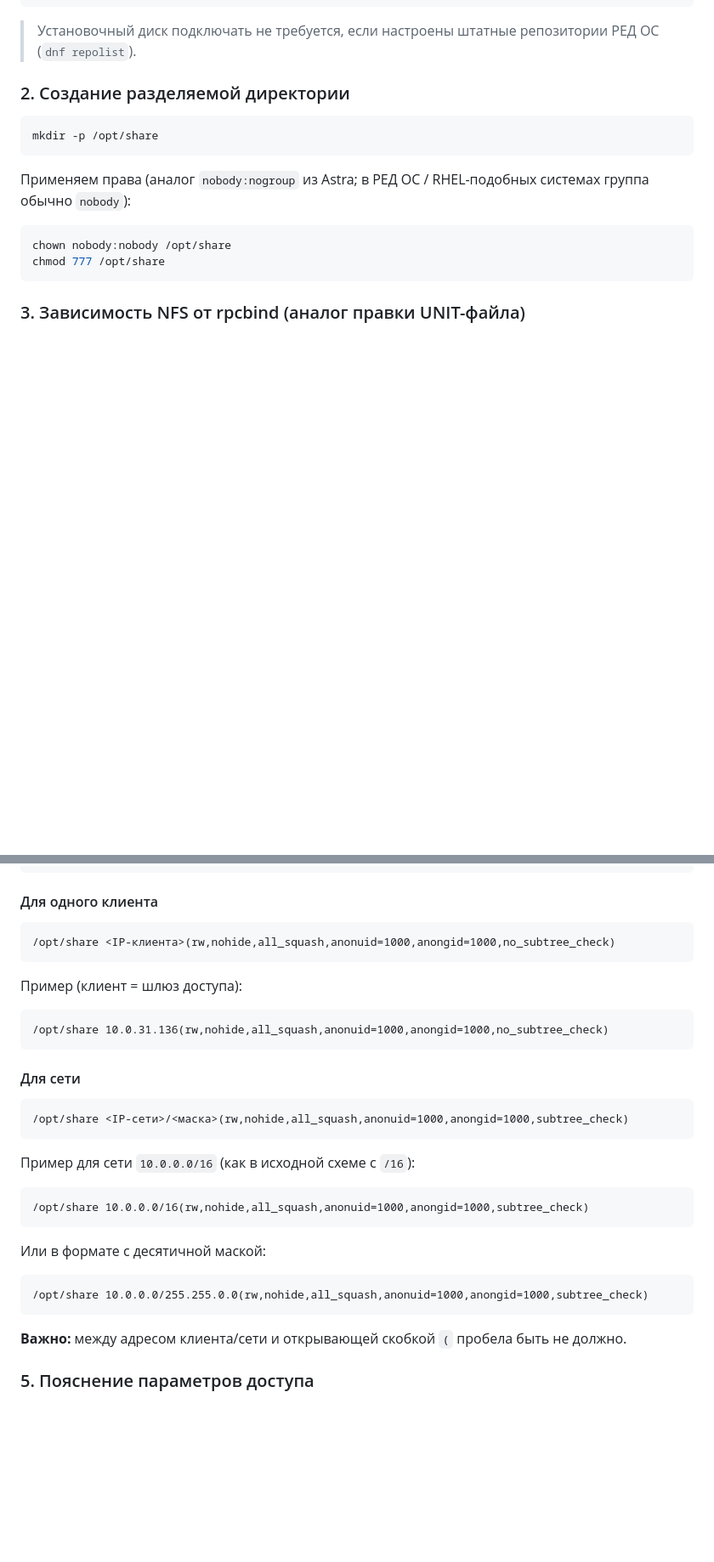
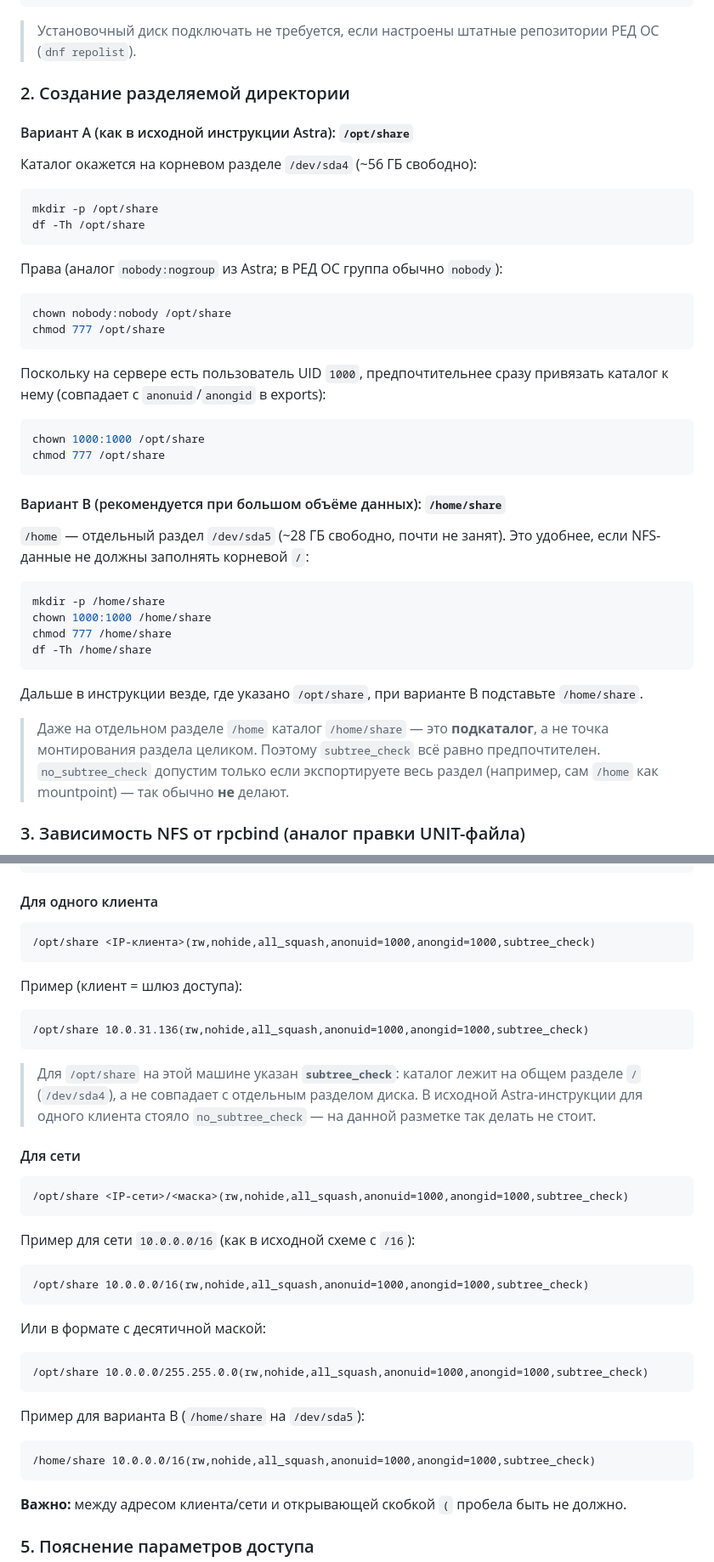
Before and after one commit to DanteALI1/proj, a Markdown page: docs/redos-8-nfs-setup.md, 2 parts joined by grey strips. Shown at 85% size. GitHub-like rendering; blank space fills up the shorter version.

````diff
--- a/docs/redos-8-nfs-setup.md
+++ b/docs/redos-8-nfs-setup.md
@@ -33,16 +62,43 @@ dnf install -y autofs
 
 ### 2. Создание разделяемой директории
 
+#### Вариант A (как в исходной инструкции Astra): `/opt/share`
+
+Каталог окажется на корневом разделе `/dev/sda4` (~56 ГБ свободно):
+
 ```bash
 mkdir -p /opt/share
+df -Th /opt/share
 ```
 
-Применяем права (аналог `nobody:nogroup` из Astra; в РЕД ОС / RHEL-подобных системах группа обычно `nobody`):
+Права (аналог `nobody:nogroup` из Astra; в РЕД ОС группа обычно `nobody`):
 
 ```bash
 chown nobody:nobody /opt/share
 chmod 777 /opt/share
 ```
+
+Поскольку на сервере есть пользователь UID `1000`, предпочтительнее сразу привязать каталог к нему (совпадает с `anonuid`/`anongid` в exports):
+
+```bash
+chown 1000:1000 /opt/share
+chmod 777 /opt/share
+```
+
+#### Вариант B (рекомендуется при большом объёме данных): `/home/share`
+
+`/home` — отдельный раздел `/dev/sda5` (~28 ГБ свободно, почти не занят). Это удобнее, если NFS-данные не должны заполнять корневой `/`:
+
+```bash
+mkdir -p /home/share
+chown 1000:1000 /home/share
+chmod 777 /home/share
+df -Th /home/share
+```
+
+Дальше в инструкции везде, где указано `/opt/share`, при варианте B подставьте `/home/share`.
+
+> Даже на отдельном разделе `/home` каталог `/home/share` — это **подкаталог**, а не точка монтирования раздела целиком. Поэтому `subtree_check` всё равно предпочтителен. `no_subtree_check` допустим только если экспортируете весь раздел (например, сам `/home` как mountpoint) — так обычно **не** делают.
 
 ### 3. Зависимость NFS от rpcbind (аналог правки UNIT-файла)
 
@@ -92,14 +148,16 @@ nano /etc/exports
 #### Для одного клиента
 
 ```text
-/opt/share <IP-клиента>(rw,nohide,all_squash,anonuid=1000,anongid=1000,no_subtree_check)
+/opt/share <IP-клиента>(rw,nohide,all_squash,anonuid=1000,anongid=1000,subtree_check)
 ```
 
 Пример (клиент = шлюз доступа):
 
 ```text
-/opt/share 10.0.31.136(rw,nohide,all_squash,anonuid=1000,anongid=1000,no_subtree_check)
+/opt/share 10.0.31.136(rw,nohide,all_squash,anonuid=1000,anongid=1000,subtree_check)
 ```
+
+> Для `/opt/share` на этой машине указан **`subtree_check`**: каталог лежит на общем разделе `/` (`/dev/sda4`), а не совпадает с отдельным разделом диска. В исходной Astra-инструкции для одного клиента стояло `no_subtree_check` — на данной разметке так делать не стоит.
 
 #### Для сети
 
@@ -119,6 +177,12 @@ nano /etc/exports
 /opt/share 10.0.0.0/255.255.0.0(rw,nohide,all_squash,anonuid=1000,anongid=1000,subtree_check)
 ```
 
+Пример для варианта B (`/home/share` на `/dev/sda5`):
+
+```text
+/home/share 10.0.0.0/16(rw,nohide,all_squash,anonuid=1000,anongid=1000,subtree_check)
+```
+
 **Важно:** между адресом клиента/сети и открывающей скобкой `(` пробела быть не должно.
 
 ### 5. Пояснение параметров доступа
````
Also changed, not shown: other parts of docs/redos-8-nfs-setup.md (+48 -9 lines).
